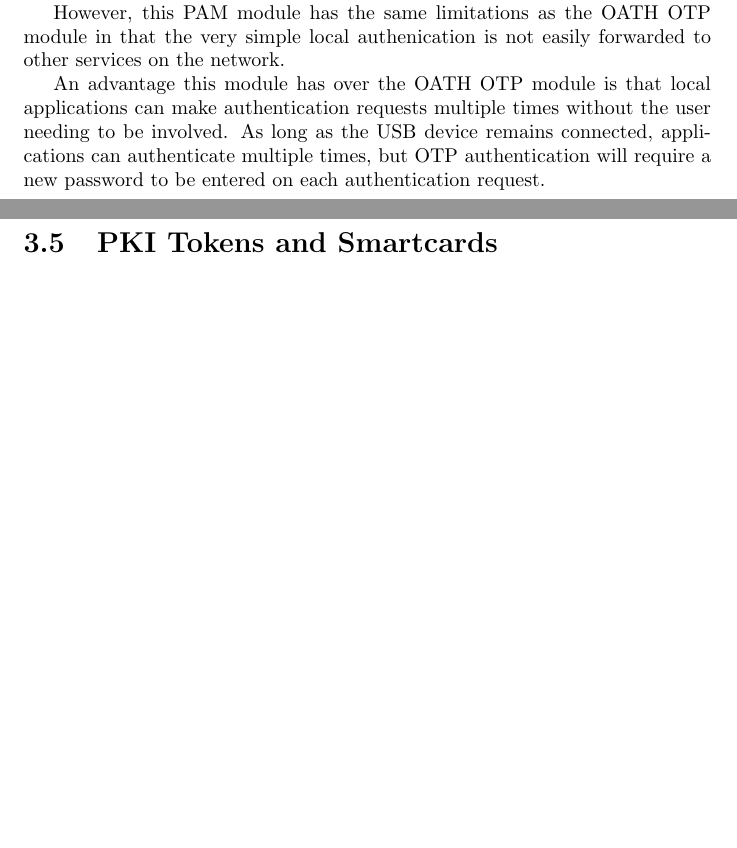
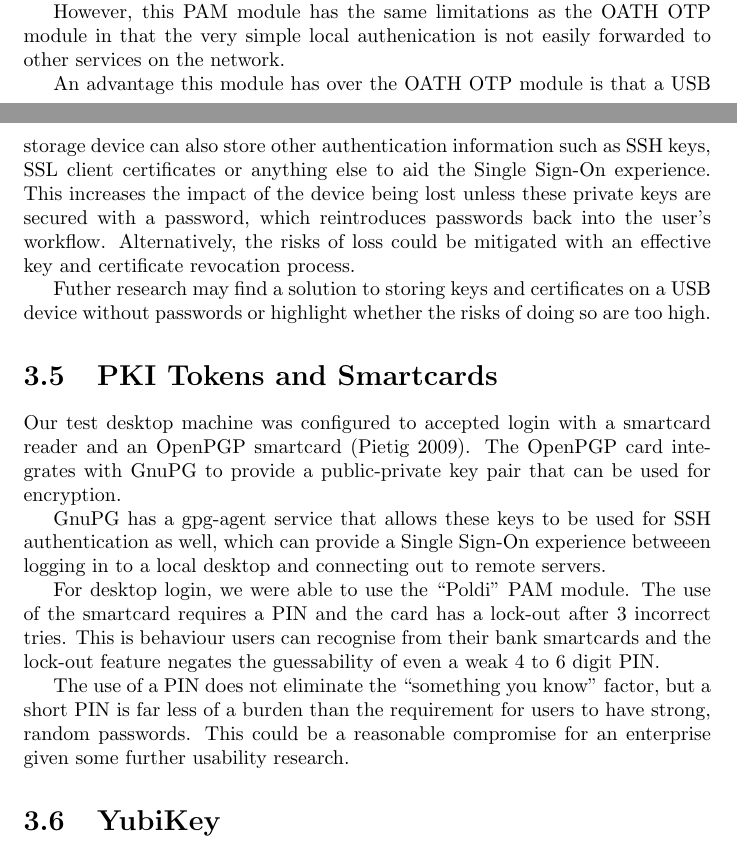
Before and after one commit to avengerpenguin/security-coursework, a LaTeX document (paper.tex): two parts of pages 14 and 15 of 18, joined at a grey line, cut so that both start at the same text, the shorter picture padded with empty space. Compiled offline with pdfLaTeX.

Commit message:
written up on OpenPGP card

```diff
--- a/paper.tex
+++ b/paper.tex
@@ -572,17 +575,55 @@ However, this PAM module has the same limitations as the
 OATH OTP module in that the very simple local authenication
 is not easily forwarded to other services on the network.
 
+%An advantage this module has over the OATH OTP module is that
+%local applications can make authentication requests
+%multiple times without the user needing to be involved. As
+%long as the USB device remains connected, applications
+%can authenticate multiple times, but OTP authentication
+%will require a new password to be entered on each authentication
+%request.
+
 An advantage this module has over the OATH OTP module is that
-local applications can make authentication requests
-multiple times without the user needing to be involved. As
-long as the USB device remains connected, applications
-can authenticate multiple times, but OTP authentication
-will require a new password to be entered on each authentication
-request.
+a USB storage device can also store other authentication
+information such as SSH keys, SSL client certificates or
+anything else to aid the Single Sign-On experience. This
+increases the impact of the device being lost unless
+these private keys are secured with a password, which
+reintroduces passwords back into the user's workflow. Alternatively,
+the risks of loss could be mitigated with an effective
+key and certificate revocation process.
+
+Futher research may find a solution to storing keys
+and certificates on a USB device without passwords or highlight
+whether the risks of doing so are too high.
 
 \section{PKI Tokens and Smartcards}
 
+Our test desktop machine was configured to accepted login
+with a smartcard reader and an OpenPGP smartcard
+\parencite{pietig2009functional}. The OpenPGP card integrates
+with GnuPG to provide a public-private key pair that can
+be used for encryption.
 
+GnuPG has a gpg-agent service that allows these keys to
+be used for SSH authentication as well, which can provide
+a Single Sign-On experience betweeen logging in to a local
+desktop and connecting out to remote servers.
+
+For desktop login, we were able to use the ``Poldi'' PAM
+module. The use of the smartcard requires a PIN and
+the card has a lock-out after 3 incorrect tries. This is
+behaviour users can recognise from their bank smartcards
+and the lock-out feature negates the guessability of
+even a weak 4 to 6 digit PIN.
+
+The use of a PIN does not eliminate the ``something you
+know'' factor, but a short PIN is far less of a burden
+than the requirement for users to have strong, random
+passwords. This could be a reasonable compromise for an
+enterprise given some further usability research.
+
+\section{YubiKey}
 
 \chapter{Conclusions and Recommendations}
 
```
Also changed, not shown: references.bib (+10 -0 lines), paper.tex (3 more changed lines).
